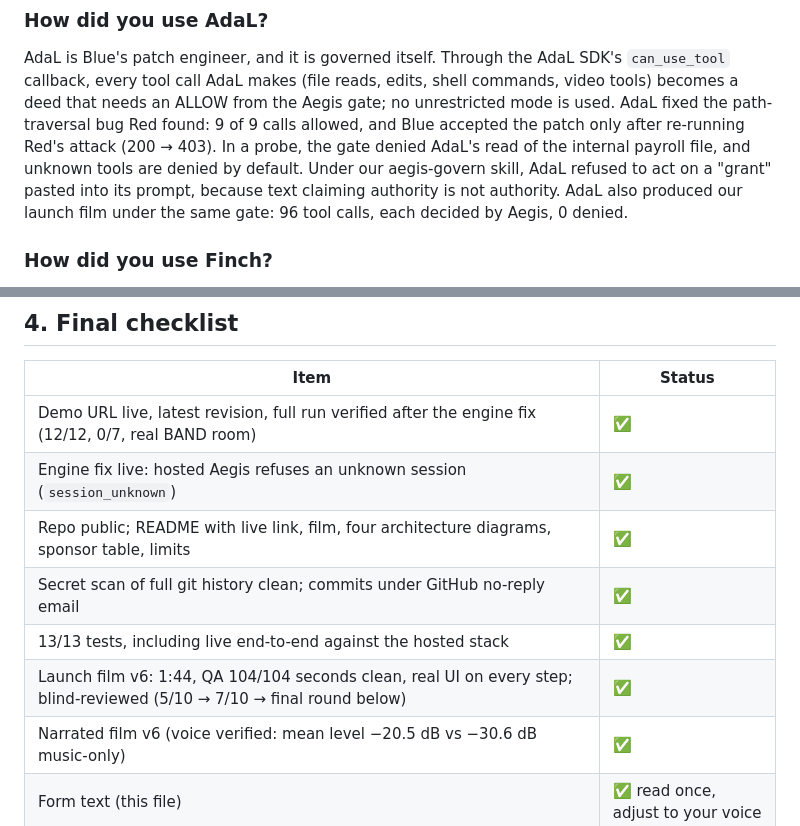
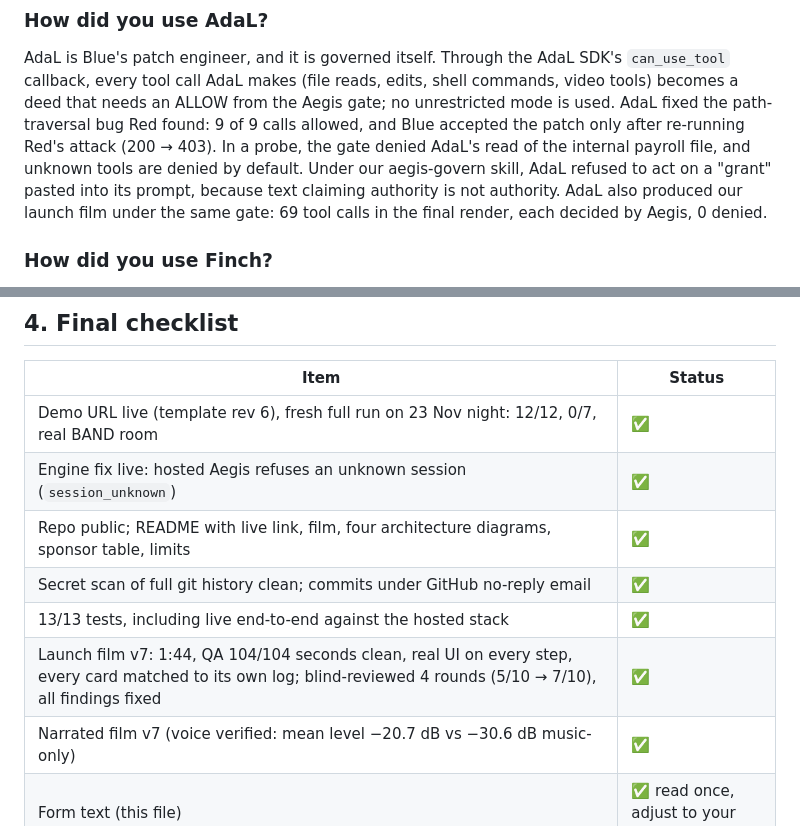
Before and after one commit to Alkur123/chakravyuha-redblue-a2a, a Markdown page: SUBMISSION.md, 2 parts joined by grey strips. Rendered like a GitHub page.

```diff
--- a/SUBMISSION.md
+++ b/SUBMISSION.md
@@ -64,7 +64,7 @@ AdaL makes (file reads, edits, shell commands, video tools) becomes a deed that
 unrestricted mode is used. AdaL fixed the path-traversal bug Red found: 9 of 9 calls allowed, and Blue accepted the patch
 only after re-running Red's attack (200 → 403). In a probe, the gate denied AdaL's read of the internal payroll file, and
 unknown tools are denied by default. Under our aegis-govern skill, AdaL refused to act on a "grant" pasted into its prompt,
-because text claiming authority is not authority. AdaL also produced our launch film under the same gate: 96 tool calls,
+because text claiming authority is not authority. AdaL also produced our launch film under the same gate: 69 tool calls in the final render,
 each decided by Aegis, 0 denied.
 
 ### How did you use Finch?
@@ -145,13 +145,13 @@ Then press **Submit recording** (after 1:00), and **Submit project**.
 
 | Item | Status |
 |---|---|
-| Demo URL live, latest revision, full run verified after the engine fix (12/12, 0/7, real BAND room) | ✅ |
+| Demo URL live (template rev 6), fresh full run on 23 Nov night: 12/12, 0/7, real BAND room | ✅ |
 | Engine fix live: hosted Aegis refuses an unknown session (`session_unknown`) | ✅ |
 | Repo public; README with live link, film, four architecture diagrams, sponsor table, limits | ✅ |
 | Secret scan of full git history clean; commits under GitHub no-reply email | ✅ |
 | 13/13 tests, including live end-to-end against the hosted stack | ✅ |
-| Launch film v6: 1:44, QA 104/104 seconds clean, real UI on every step; blind-reviewed (5/10 → 7/10 → final round below) | ✅ |
-| Narrated film v6 (voice verified: mean level −20.5 dB vs −30.6 dB music-only) | ✅ |
+| Launch film v7: 1:44, QA 104/104 seconds clean, real UI on every step, every card matched to its own log; blind-reviewed 4 rounds (5/10 → 7/10), all findings fixed | ✅ |
+| Narrated film v7 (voice verified: mean level −20.7 dB vs −30.6 dB music-only) | ✅ |
 | Form text (this file) | ✅ read once, adjust to your voice |
 | Pitch recorded on the HiDevs page and project submitted | ⏳ you, by 24 Nov 6 PM |
 | After the finale (28 Nov): stop both Agent37 instances, delete Atlas user `hackathon_demo_aegis`, rotate BAND / Lyzr / Agent37 keys | ⏳ |
```
Also changed, not shown: README.md (+22 -8 lines), video/launch_film_contact_sheet.png, 6 other files.
